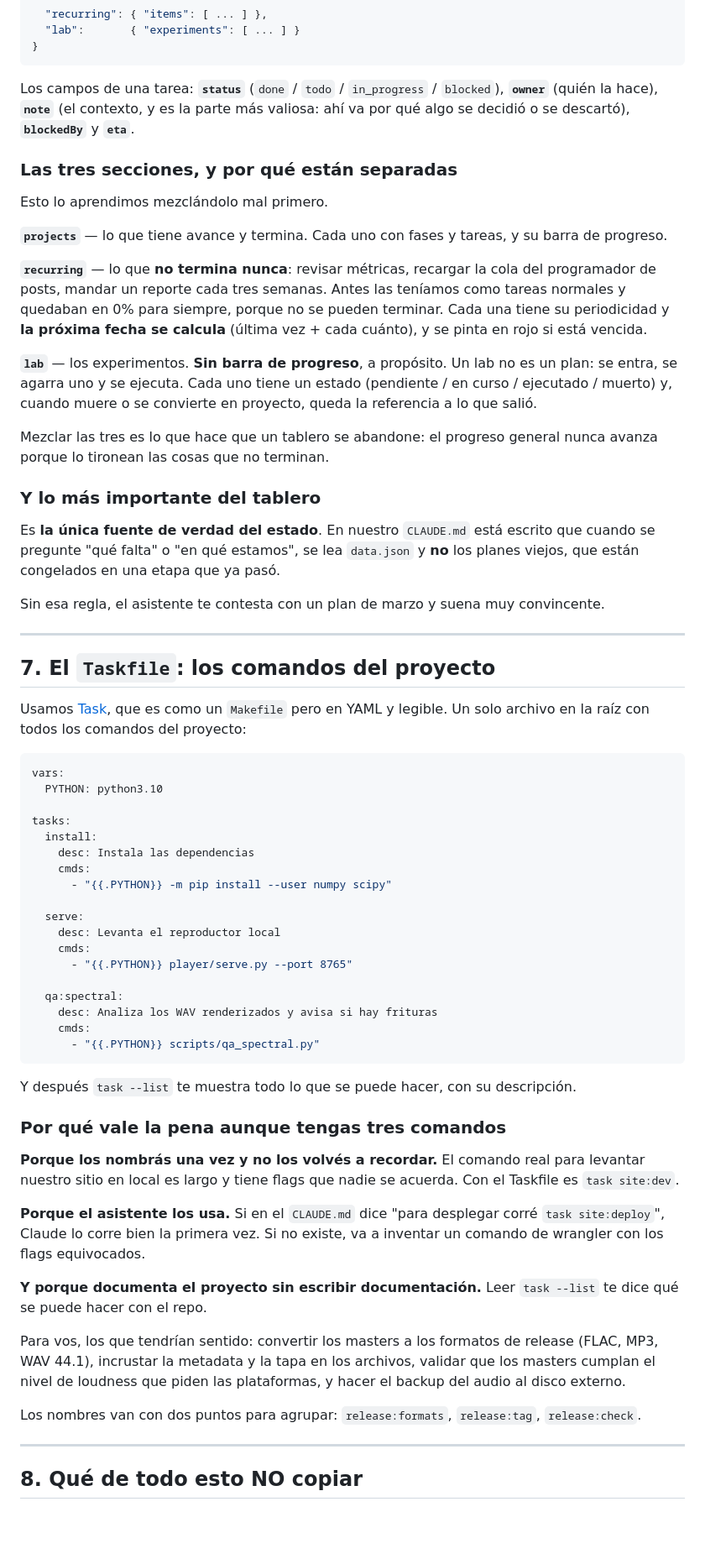
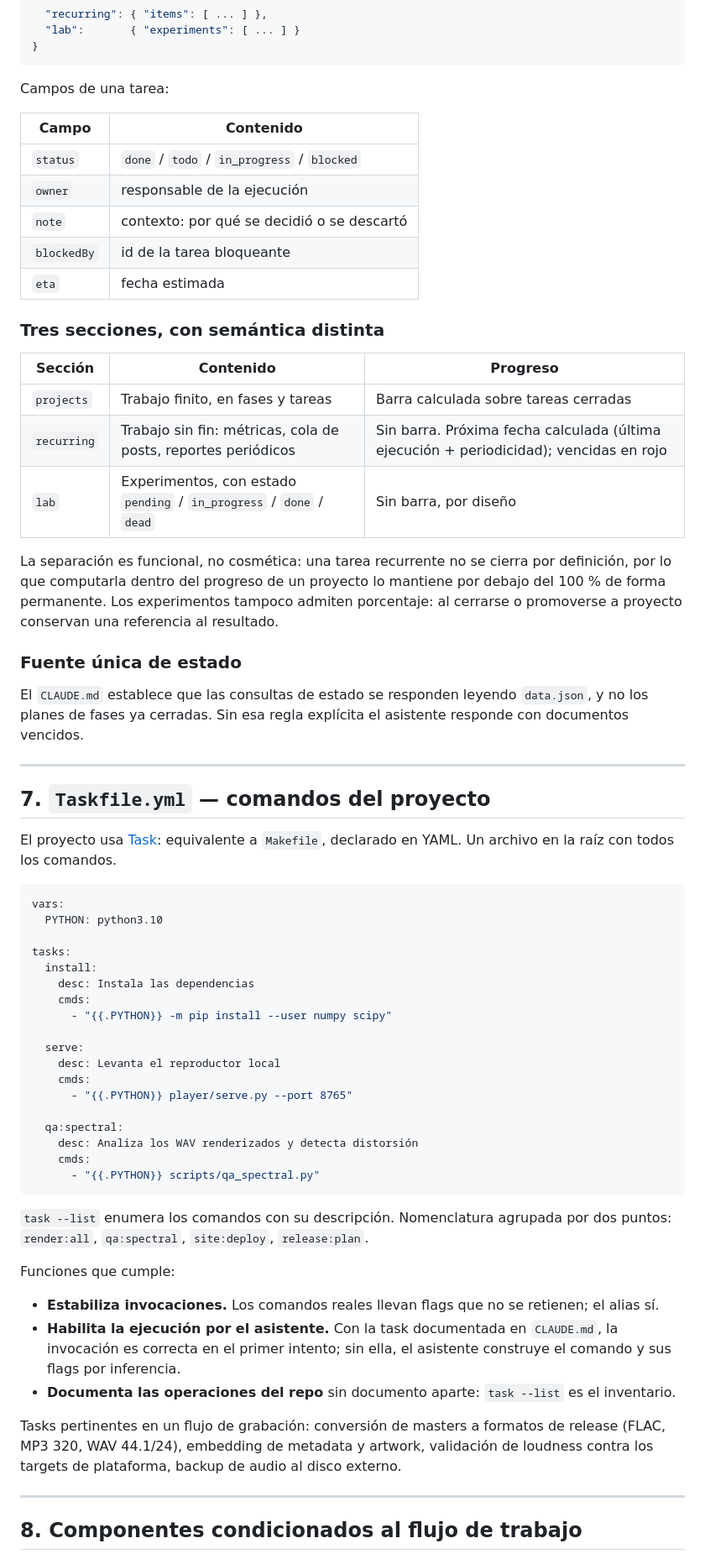
Before and after one commit to mettini/spiralout, a Markdown page: helen-pack/06-estructura-repo.md, the part around one of its changes. Shown at 84% size. Rendered like a GitHub page; blank space fills up the shorter version.

````diff
--- a/helen-pack/06-estructura-repo.md
+++ b/helen-pack/06-estructura-repo.md
@@ -285,45 +210,41 @@ nadie le cree.
 }
 ```
 
-Los campos de una tarea: **`status`** (`done` / `todo` / `in_progress` /
-`blocked`), **`owner`** (quién la hace), **`note`** (el contexto, y es la parte más
-valiosa: ahí va por qué algo se decidió o se descartó), **`blockedBy`** y **`eta`**.
+Campos de una tarea:
 
-### Las tres secciones, y por qué están separadas
+| Campo | Contenido |
+|---|---|
+| `status` | `done` / `todo` / `in_progress` / `blocked` |
+| `owner` | responsable de la ejecución |
+| `note` | contexto: por qué se decidió o se descartó |
+| `blockedBy` | id de la tarea bloqueante |
+| `eta` | fecha estimada |
 
-Esto lo aprendimos mezclándolo mal primero.
+### Tres secciones, con semántica distinta
 
-**`projects`** — lo que tiene avance y termina. Cada uno con fases y tareas, y su
-barra de progreso.
+| Sección | Contenido | Progreso |
+|---|---|---|
+| `projects` | Trabajo finito, en fases y tareas | Barra calculada sobre tareas cerradas |
+| `recurring` | Trabajo sin fin: métricas, cola de posts, reportes periódicos | Sin barra. Próxima fecha calculada (última ejecución + periodicidad); vencidas en rojo |
+| `lab` | Experimentos, con estado `pending` / `in_progress` / `done` / `dead` | Sin barra, por diseño |
 
-**`recurring`** — lo que **no termina nunca**: revisar métricas, recargar la cola del
-programador de posts, mandar un reporte cada tres semanas. Antes las teníamos como
-tareas normales y quedaban en 0% para siempre, porque no se pueden terminar. Cada una
-tiene su periodicidad y **la próxima fecha se calcula** (última vez + cada cuánto), y
-se pinta en rojo si está vencida.
+La separación es funcional, no cosmética: una tarea recurrente no se cierra por
+definición, por lo que computarla dentro del progreso de un proyecto lo mantiene por
+debajo del 100 % de forma permanente. Los experimentos tampoco admiten porcentaje: al
+cerrarse o promoverse a proyecto conservan una referencia al resultado.
 
-**`lab`** — los experimentos. **Sin barra de progreso**, a propósito. Un lab no es un
-plan: se entra, se agarra uno y se ejecuta. Cada uno tiene un estado (pendiente / en
-curso / ejecutado / muerto) y, cuando muere o se convierte en proyecto, queda la
-referencia a lo que salió.
+### Fuente única de estado
 
-Mezclar las tres es lo que hace que un tablero se abandone: el progreso general nunca
-avanza porque lo tironean las cosas que no terminan.
-
-### Y lo más importante del tablero
-
-Es **la única fuente de verdad del estado**. En nuestro `CLAUDE.md` está escrito que
-cuando se pregunte "qué falta" o "en qué estamos", se lea `data.json` y **no** los
-planes viejos, que están congelados en una etapa que ya pasó.
-
-Sin esa regla, el asistente te contesta con un plan de marzo y suena muy convincente.
+El `CLAUDE.md` establece que las consultas de estado se responden leyendo `data.json`, y
+no los planes de fases ya cerradas. Sin esa regla explícita el asistente responde con
+documentos vencidos.
 
 ---
 
-## 7. El `Taskfile`: los comandos del proyecto
+## 7. `Taskfile.yml` — comandos del proyecto
 
-Usamos [Task](https://taskfile.dev), que es como un `Makefile` pero en YAML y
-legible. Un solo archivo en la raíz con todos los comandos del proyecto:
+El proyecto usa [Task](https://taskfile.dev): equivalente a `Makefile`, declarado en
+YAML. Un archivo en la raíz con todos los comandos.
 
 ```yaml
 vars:
@@ -341,35 +262,29 @@ tasks:
       - "{{.PYTHON}} player/serve.py --port 8765"
 
   qa:spectral:
-    desc: Analiza los WAV renderizados y avisa si hay frituras
+    desc: Analiza los WAV renderizados y detecta distorsión
     cmds:
       - "{{.PYTHON}} scripts/qa_spectral.py"
 ```
 
-Y después `task --list` te muestra todo lo que se puede hacer, con su descripción.
+`task --list` enumera los comandos con su descripción. Nomenclatura agrupada por dos
+puntos: `render:all`, `qa:spectral`, `site:deploy`, `release:plan`.
 
-### Por qué vale la pena aunque tengas tres comandos
+Funciones que cumple:
 
-**Porque los nombrás una vez y no los volvés a recordar.** El comando real para
-levantar nuestro sitio en local es largo y tiene flags que nadie se acuerda. Con el
-Taskfile es `task site:dev`.
+- **Estabiliza invocaciones.** Los comandos reales llevan flags que no se retienen; el
+  alias sí.
+- **Habilita la ejecución por el asistente.** Con la task documentada en `CLAUDE.md`, la
+  invocación es correcta en el primer intento; sin ella, el asistente construye el
+  comando y sus flags por inferencia.
+- **Documenta las operaciones del repo** sin documento aparte: `task --list` es el
+  inventario.
 
-**Porque el asistente los usa.** Si en el `CLAUDE.md` dice "para desplegar corré
-`task site:deploy`", Claude lo corre bien la primera vez. Si no existe, va a
-inventar un comando de wrangler con los flags equivocados.
-
-**Y porque documenta el proyecto sin escribir documentación.** Leer `task --list` te
-dice qué se puede hacer con el repo.
-
-Para vos, los que tendrían sentido: convertir los masters a los formatos de release
-(FLAC, MP3, WAV 44.1), incrustar la metadata y la tapa en los archivos, validar que
-los masters cumplan el nivel de loudness que piden las plataformas, y hacer el backup
-del audio al disco externo.
-
-Los nombres van con dos puntos para agrupar: `release:formats`, `release:tag`,
-`release:check`.
+Tasks pertinentes en un flujo de grabación: conversión de masters a formatos de release
+(FLAC, MP3 320, WAV 44.1/24), embedding de metadata y artwork, validación de loudness
+contra los targets de plataforma, backup de audio al disco externo.
 
 ---
 
-## 8. Qué de todo esto NO copiar
+## 8. Componentes condicionados al flujo de trabajo
 
````
Also changed, not shown: other parts of helen-pack/06-estructura-repo.md (+126 -208 lines).
